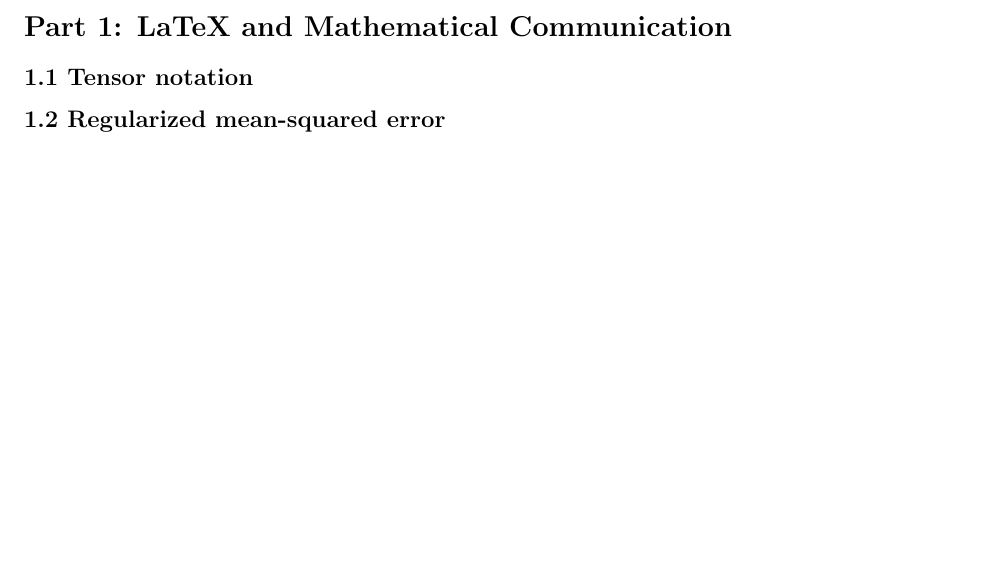
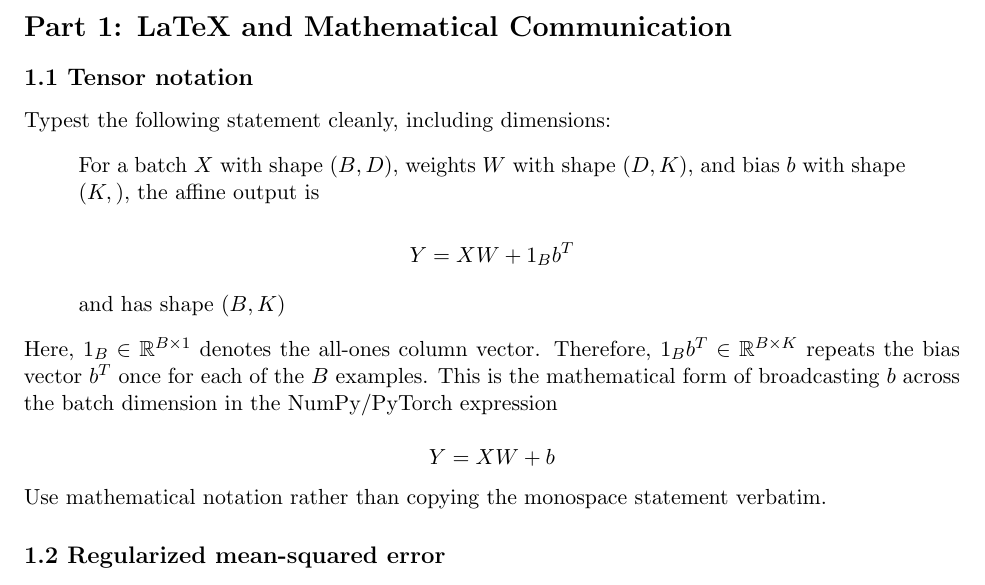
Before and after one commit to IrmaGeo/CS-577--Homework-1, a LaTeX problem sheet (hw1_releases/hw1_written_template.tex): part of page 1 of 2, cut so that both start at the same text, the shorter picture padded with empty space. Compiled offline with pdfLaTeX.

Commit message:
1.1 Tensor notation

```diff
--- a/hw1_releases/hw1_written_template.tex
+++ b/hw1_releases/hw1_written_template.tex
@@ -13,7 +13,26 @@
 \section*{Part 1: LaTeX and Mathematical Communication}
 
 \subsection*{1.1 Tensor notation}
-% Replace this comment with your typeset statement and dimension declarations.
+
+Typest the following statement cleanly, including dimensions:
+\begin{quote}
+For a batch $X$ with shape $(B,D)$, weights $W$ with shape $(D,K)$,
+and bias $b$ with shape $(K,)$, the affine output is
+
+\[
+Y = XW + 1_Bb^T
+\]
+
+and has shape $(B,K)$
+\end{quote}
+\noindent
+Here, $1_B \in \mathbb{R}^{B \times 1}$ denotes the all-ones column vector. Therefore, $1_Bb^T \in \mathbb{R}^{B \times K}$ repeats the bias vector $b^T$ once for each of the $B$ examples. This is the mathematical form of broadcasting $b$ across the batch dimension in the NumPy/PyTorch expression
+
+\[
+Y = XW + b
+\]
+\noindent
+Use mathematical notation rather than copying the monospace statement verbatim.
 
 \subsection*{1.2 Regularized mean-squared error}
 % Typeset J(w), derive the gradient, and show enough intermediate reasoning.
```
